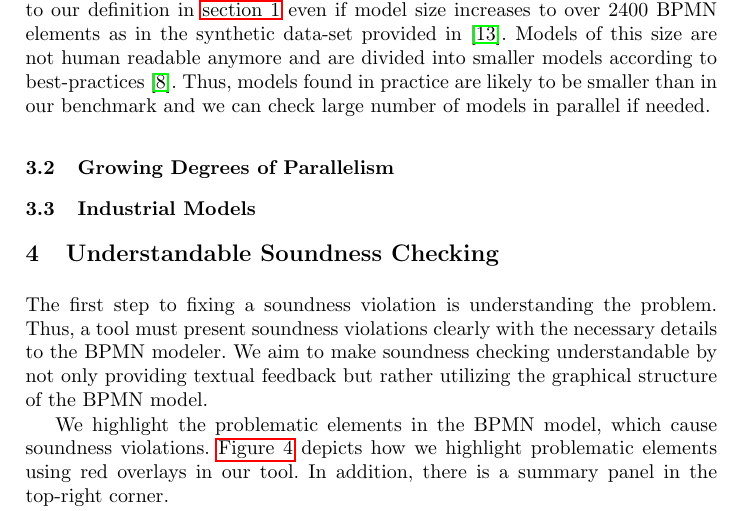
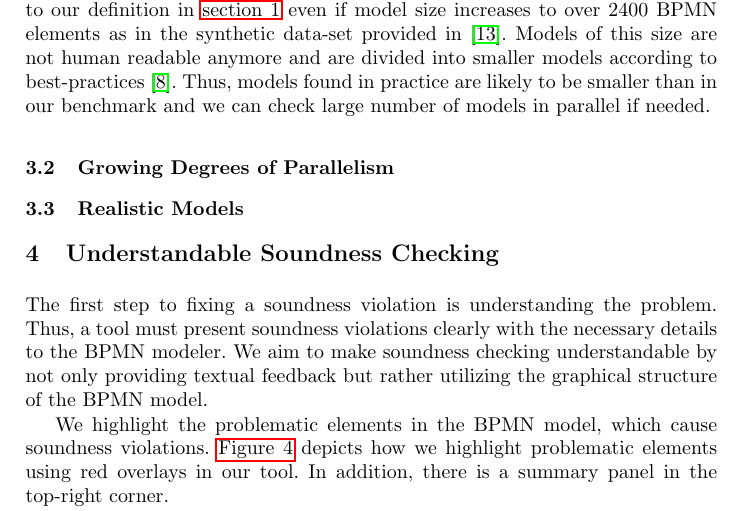
Before and after one commit to timKraeuter/BPM-2024-Extended, a LaTeX thesis (main.tex): part of page 3 of 11, cut so that both start at the same text. Compiled offline with pdfLaTeX.

Commit message:
Realistic not industrial models

```diff
--- a/main.tex
+++ b/main.tex
@@ -158,7 +158,7 @@ Thus, models found in practice are likely to be smaller than in our benchmark an
 \subsection{Growing Degrees of Parallelism} \label{subsec:degrees-of-parallelism}
 % Cite the other paper here with parallelism
 
-\subsection{Industrial Models} \label{subsec:industrial-models}
+\subsection{Realistic Models} \label{subsec:industrial-models}
 % Maybe rename to real world and use the models in corradiniFormalApproachAnalysis2021.
 
 % Check that we can analyze models from the model repositories cited anywhere.
```
Also changed, not shown: main.tex (2 more changed lines).
